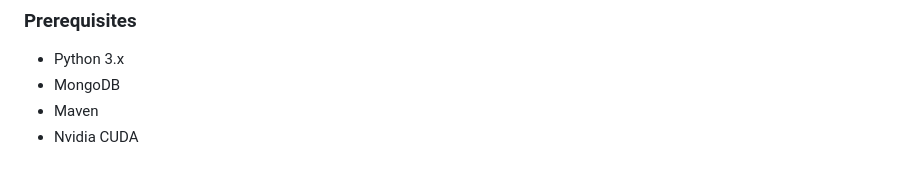
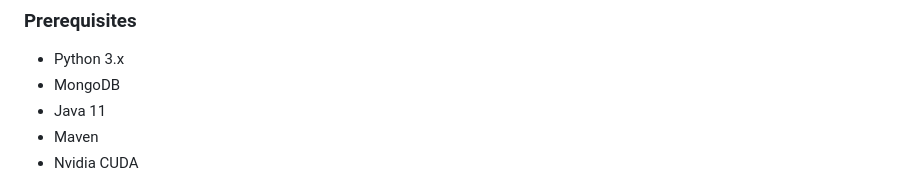
Before and after one commit to mery9/Automated-Latent-Fingerprint-Enhancement-Project, a Markdown page: README.md, the part around the change. Rendered like a GitHub page.

```diff
--- a/README.md
+++ b/README.md
@@ -19,6 +19,7 @@ This project is a web application for managing fingerprint enrollments, matching
 
 - Python 3.x
 - MongoDB
+- Java 11
 - Maven
 - Nvidia CUDA
 
```
